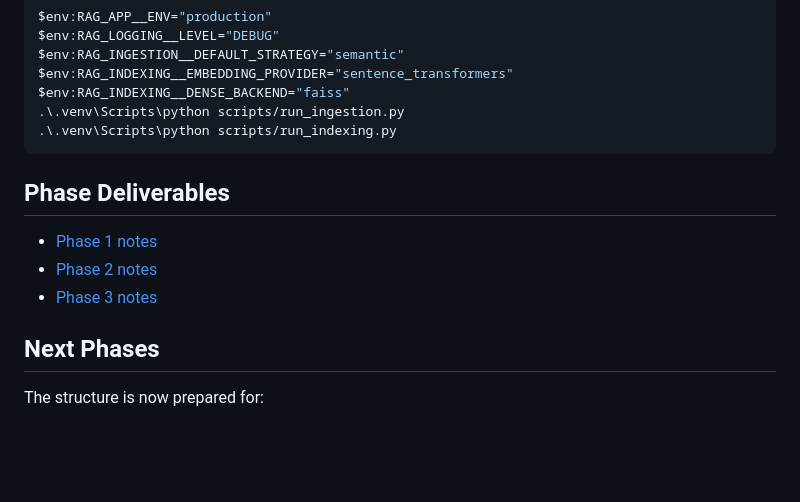
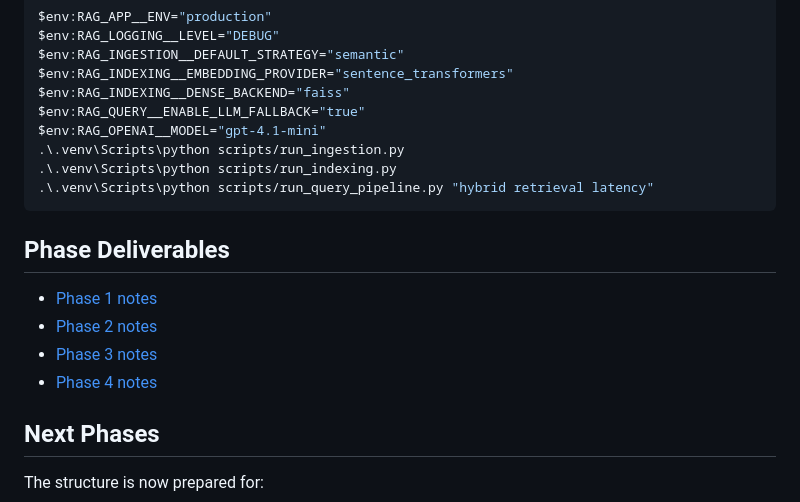
Before and after one commit to abdullahshaikh-0078/NEXUS-AI-2.0, a Markdown page: README.md, the part around one of its changes. GitHub-like rendering; blank space fills up the shorter version.

````diff
--- a/README.md
+++ b/README.md
@@ -112,8 +128,11 @@ $env:RAG_LOGGING__LEVEL="DEBUG"
 $env:RAG_INGESTION__DEFAULT_STRATEGY="semantic"
 $env:RAG_INDEXING__EMBEDDING_PROVIDER="sentence_transformers"
 $env:RAG_INDEXING__DENSE_BACKEND="faiss"
+$env:RAG_QUERY__ENABLE_LLM_FALLBACK="true"
+$env:RAG_OPENAI__MODEL="gpt-4.1-mini"
 .\.venv\Scripts\python scripts/run_ingestion.py
 .\.venv\Scripts\python scripts/run_indexing.py
+.\.venv\Scripts\python scripts/run_query_pipeline.py "hybrid retrieval latency"
 ```
 
 ## Phase Deliverables
@@ -121,6 +140,7 @@ $env:RAG_INDEXING__DENSE_BACKEND="faiss"
 - [Phase 1 notes](docs/phases/phase-01.md)
 - [Phase 2 notes](docs/phases/phase-02.md)
 - [Phase 3 notes](docs/phases/phase-03.md)
+- [Phase 4 notes](docs/phases/phase-04.md)
 
 ## Next Phases
 
````
Also changed, not shown: other parts of README.md (+22 -6 lines).
